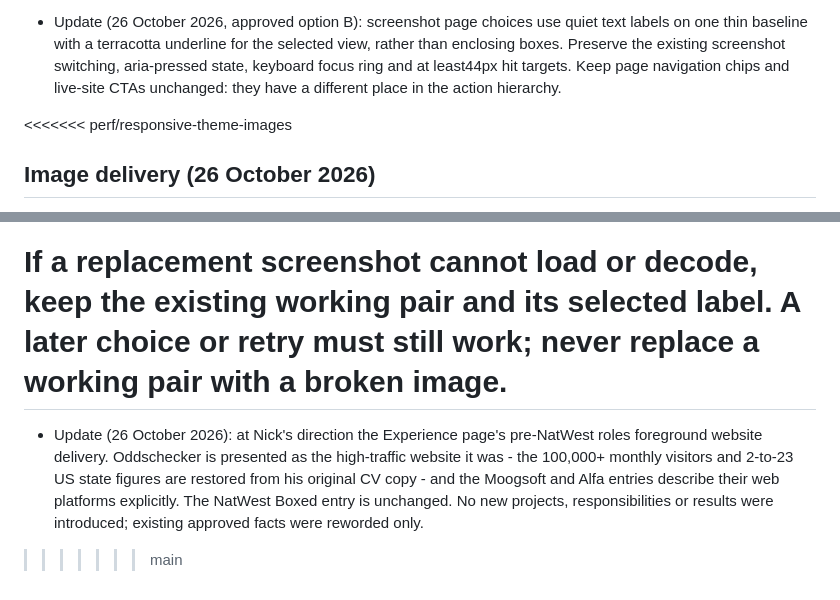
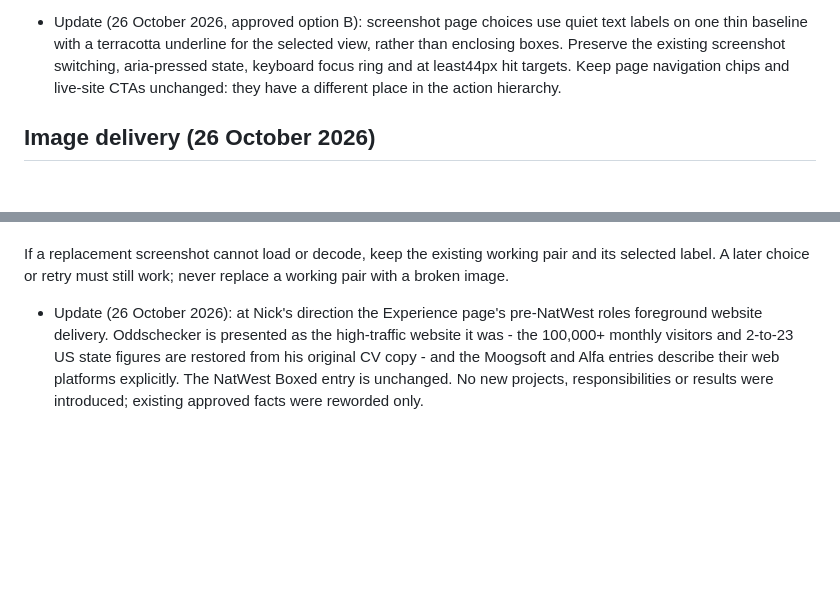
Before and after one commit to nicholascaplan/profile, a Markdown page: docs/PROJECT-BRIEF.md, 2 parts joined by grey strips. GitHub-like rendering; blank space fills up the shorter version.

Commit message:
Complete the PROJECT-BRIEF conflict resolution

```diff
--- a/docs/PROJECT-BRIEF.md
+++ b/docs/PROJECT-BRIEF.md
@@ -62,12 +62,10 @@ Desktop consent uses a 420px bottom-right card with a 24px edge gap, not a full-
 
 - Update (26 October 2026, approved option B): screenshot page choices use quiet text labels on one thin baseline with a terracotta underline for the selected view, rather than enclosing boxes. Preserve the existing screenshot switching, aria-pressed state, keyboard focus ring and at least44px hit targets. Keep page navigation chips and live-site CTAs unchanged: they have a different place in the action hierarchy.
 
-<<<<<<< perf/responsive-theme-images
 ## Image delivery (26 October 2026)
 
 Preserve the approved composition and sharp screenshot text. Initial screenshots are created from inert templates after the saved theme is known, so a light-theme visit never downloads the dark set first. Noscript keeps complete static dark captures. Responsive homepage screenshot and portrait candidates let the browser choose detail for its viewport and pixel density; original full-size captures remain the upper-resolution fallback and non-home tab captures. A small explicit source manifest maps those candidates to their stable asset filenames. Load/decode both selected screenshot candidates before committing a tab or theme swap, preserving the atomic pair and latest-selection behaviour. Keep the first Friends of Ashley desktop capture eager and high priority because it can be the mobile largest-contentful-paint element. Do not trade retina sharpness, no-JS content, theme first paint or consent for a performance score.
 
 If a replacement screenshot cannot load or decode, keep the existing working pair and its selected label. A later choice or retry must still work; never replace a working pair with a broken image.
-=======
+
 - Update (26 October 2026): at Nick's direction the Experience page's pre-NatWest roles foreground website delivery. Oddschecker is presented as the high-traffic website it was - the 100,000+ monthly visitors and 2-to-23 US state figures are restored from his original CV copy - and the Moogsoft and Alfa entries describe their web platforms explicitly. The NatWest Boxed entry is unchanged. No new projects, responsibilities or results were introduced; existing approved facts were reworded only.
->>>>>>> main
```
